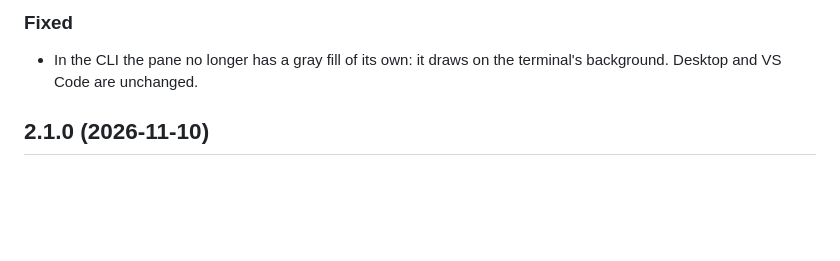
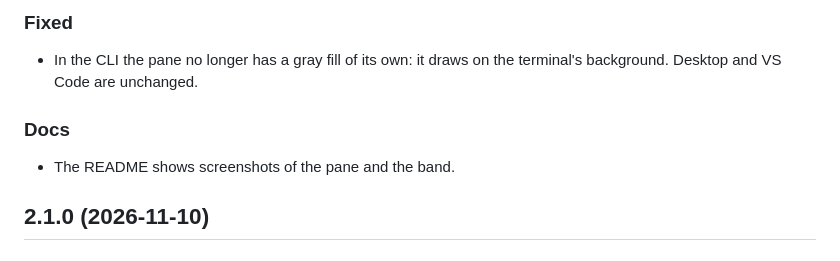
Before and after one commit to cuozg/ClaudeMonitor, a Markdown page: CHANGELOG.md, the part around the change. Rendered like a GitHub page; blank space fills up the shorter version.

```diff
--- a/CHANGELOG.md
+++ b/CHANGELOG.md
@@ -5,6 +5,10 @@
 ### Fixed
 
 - In the CLI the pane no longer has a gray fill of its own: it draws on the terminal's background. Desktop and VS Code are unchanged.
+
+### Docs
+
+- The README shows screenshots of the pane and the band.
 
 ## 2.1.0 (2026-11-10)
 
```
Also changed, not shown: README.md (+8 -0 lines), assets/Bar.png (added), assets/Panel.png (added).
